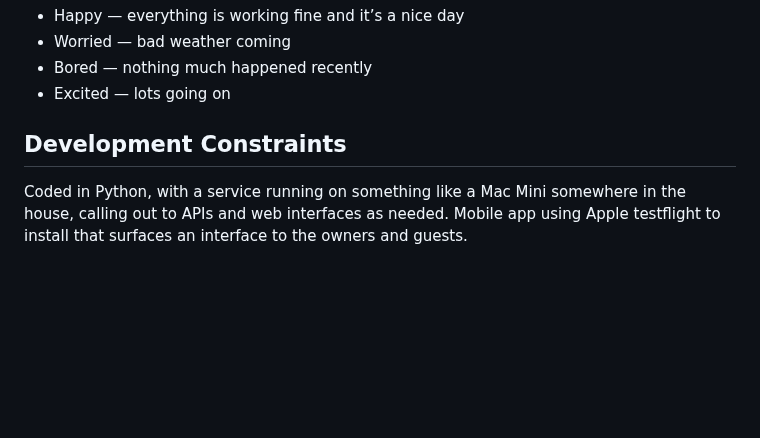
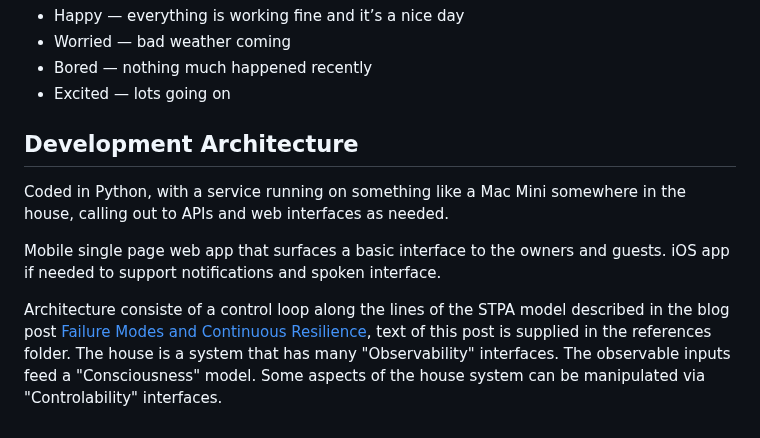
Before and after one commit to adrianco/consciousness, a Markdown page: README.md, the part around the change. GitHub-like rendering; blank space fills up the shorter version.

Commit message:
More on architecture

```diff
--- a/README.md
+++ b/README.md
@@ -97,5 +97,10 @@ Detected owner is up: “Good morning, do you want to open the blinds and turn o
 - Bored — nothing much happened recently
 - Excited — lots going on
 
-## Development Constraints
-Coded in Python, with a service running on something like a Mac Mini somewhere in the house, calling out to APIs and web interfaces as needed. Mobile app using Apple testflight to install that surfaces an interface to the owners and guests.
+## Development Architecture
+Coded in Python, with a service running on something like a Mac Mini somewhere in the house, calling out to APIs and web interfaces as needed.
+
+Mobile single page web app that surfaces a basic interface to the owners and guests. iOS app if needed to support notifications and spoken interface.
+
+Architecture consiste of a control loop along the lines of the STPA model described in the blog post [Failure Modes and Continuous Resilience](https://medium.com/@adrianco/failure-modes-and-continuous-resilience-6553078caad5), text of this post is supplied in the references folder.
+The house is a system that has many "Observability" interfaces. The observable inputs feed a "Consciousness" model. Some aspects of the house system can be manipulated via "Controlability" interfaces.
```
